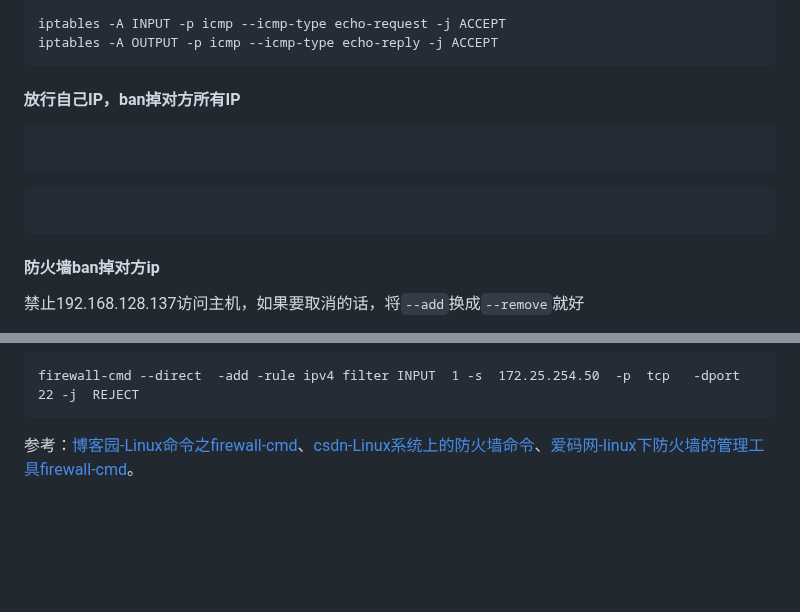
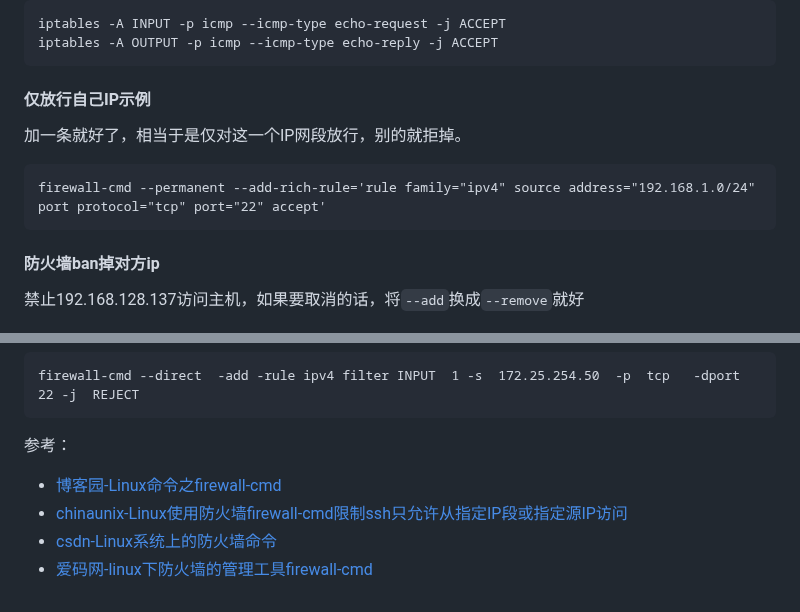
Before and after one commit to hoochanlon/scripts, a Markdown page: LINUXINTRO-1.md, 2 parts joined by grey strips. Rendered like a GitHub page; blank space fills up the shorter version.

````diff
--- a/LINUXINTRO-1.md
+++ b/LINUXINTRO-1.md
@@ -82,12 +82,12 @@ net.ipv4.icmp_echo_ignore_all=1
 iptables -A INPUT -p icmp --icmp-type echo-request -j ACCEPT
 iptables -A OUTPUT -p icmp --icmp-type echo-reply -j ACCEPT
 ```
-#### 放行自己IP，ban掉对方所有IP
+#### 仅放行自己IP示例
 
-```
-```
+加一条就好了，相当于是仅对这一个IP网段放行，别的就拒掉。
 
 ```·
+firewall-cmd --permanent --add-rich-rule='rule family="ipv4" source address="192.168.1.0/24" port protocol="tcp" port="22" accept'
 ```
 
 #### 防火墙ban掉对方ip
@@ -104,4 +104,9 @@ firewall-cmd --direct  -add -rule ipv4 filter INPUT  1 -s  172.25.254.50  -p  tc
 ```
 
 
-参考：[博客园-Linux命令之firewall-cmd](https://www.cnblogs.com/diantong/p/9713915.html)、[csdn-Linux系统上的防火墙命令](https://blog.csdn.net/weixin_43780179/article/details/125046304)、[爱码网-linux下防火墙的管理工具firewall-cmd](https://www.likecs.com/show-203862572.html)。
+参考：
+
+* [博客园-Linux命令之firewall-cmd](https://www.cnblogs.com/diantong/p/9713915.html)
+* [chinaunix-Linux使用防火墙firewall-cmd限制ssh只允许从指定IP段或指定源IP访问](http://blog.chinaunix.net/uid-20329764-id-5845291.html)
+* [csdn-Linux系统上的防火墙命令](https://blog.csdn.net/weixin_43780179/article/details/125046304)
+* [爱码网-linux下防火墙的管理工具firewall-cmd](https://www.likecs.com/show-203862572.html)
````
